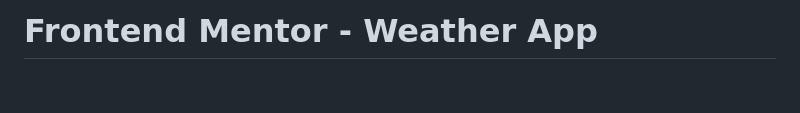
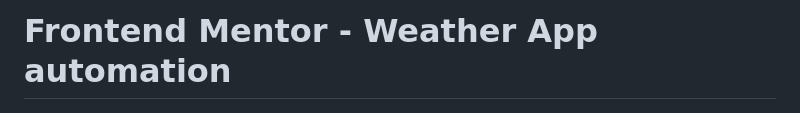
Before and after one commit to ShadeTech247/weather-app-main, a Markdown page: README.md, the part around the change. Rendered like a GitHub page; blank space fills up the shorter version.

Commit message:
For make ai automation workflow

```diff
--- a/README.md
+++ b/README.md
@@ -1,4 +1,4 @@
-# Frontend Mentor - Weather App
+# Frontend Mentor - Weather App automation
 
 ![Design preview for the Weather app coding challenge](./preview.jpg)
 
```
